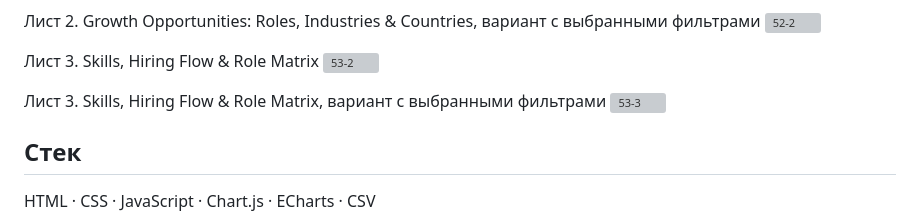
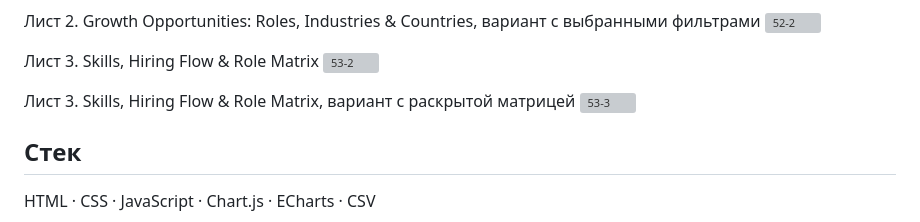
Before and after one commit to ElenaTratsevskaya/AI-labor-market-2030-Cursor, a Markdown page: README.md, the part around the change. Drawn GitHub-style; grey boxes are pictures that could not be loaded.

```diff
--- a/README.md
+++ b/README.md
@@ -35,7 +35,7 @@ AI-powered interactive dashboard built with Cursor</br></br>
 <img width="1607" height="906" alt="53-2" src="https://github.com/user-attachments/assets/f6dea52e-31ac-4c06-903c-ff56f810dfaa" />
 
 
-Лист 3. Skills, Hiring Flow & Role Matrix, вариант с выбранными фильтрами
+Лист 3. Skills, Hiring Flow & Role Matrix, вариант с раскрытой матрицей
 <img width="1609" height="906" alt="53-3" src="https://github.com/user-attachments/assets/5f6618cc-4141-4290-ae8a-9b10c8f6c2f8" />
 
 ## Стек </br>
```
